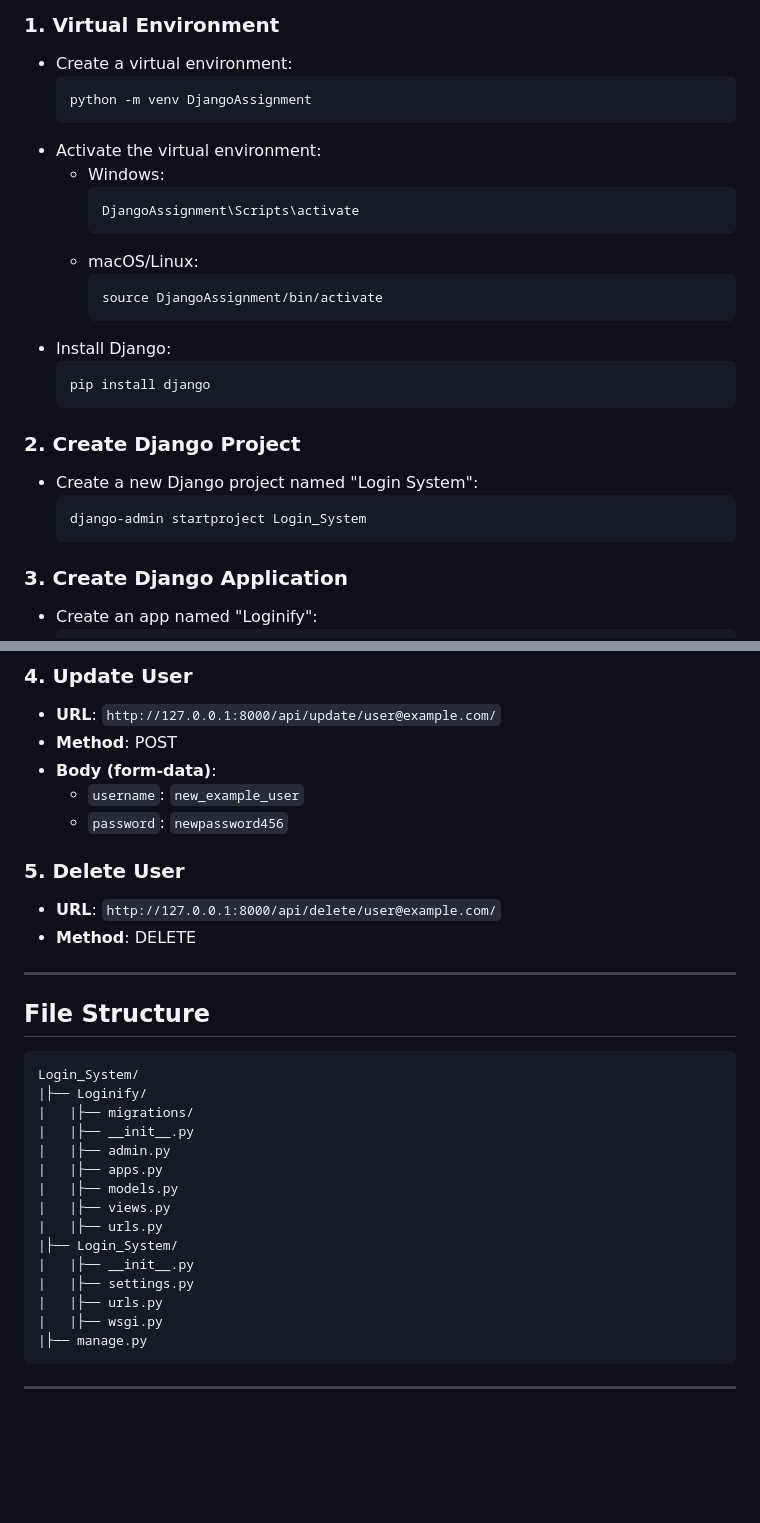
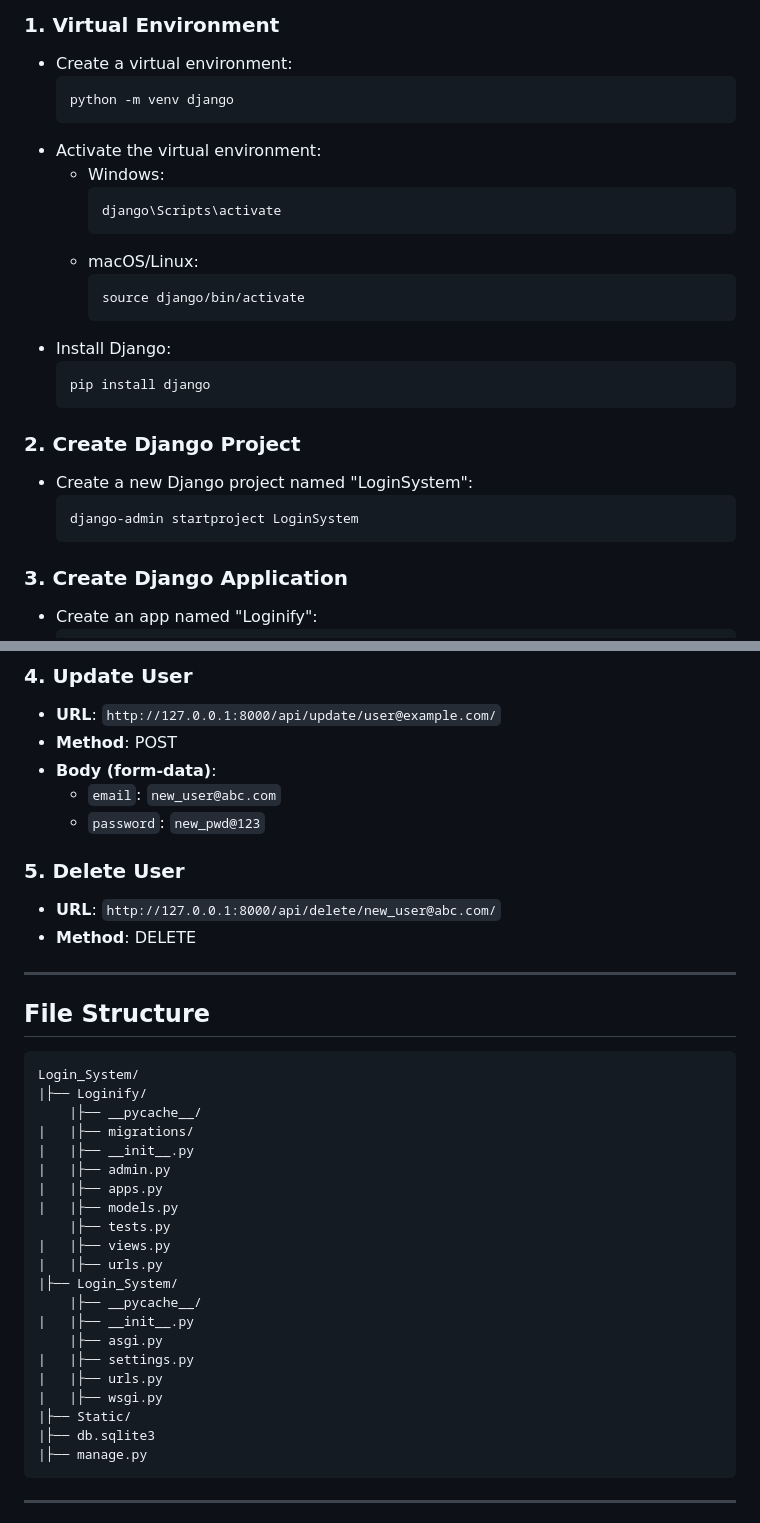
Before and after one commit to saura-t/django-project, a Markdown page: README.md, 2 parts joined by grey strips. GitHub-like rendering; blank space fills up the shorter version.

````diff
--- a/README.md
+++ b/README.md
@@ -12,16 +12,16 @@ This Django project implements a login system, "Loginify," that includes CRUD (C
 
 - Create a virtual environment:
   ```bash
-  python -m venv DjangoAssignment
+  python -m venv django
   ```
 - Activate the virtual environment:
   - Windows:
     ```bash
-    DjangoAssignment\Scripts\activate
+    django\Scripts\activate
     ```
   - macOS/Linux:
     ```bash
-    source DjangoAssignment/bin/activate
+    source django/bin/activate
     ```
 - Install Django:
   ```bash
@@ -30,9 +30,9 @@ This Django project implements a login system, "Loginify," that includes CRUD (C
 
 ### **2. Create Django Project**
 
-- Create a new Django project named "Login System":
+- Create a new Django project named "LoginSystem":
   ```bash
-  django-admin startproject Login_System
+  django-admin startproject LoginSystem
   ```
 
 ### **3. Create Django Application**
@@ -159,12 +161,12 @@ urlpatterns = [
 - **URL**: `http://127.0.0.1:8000/api/update/user@example.com/`
 - **Method**: POST
 - **Body (form-data)**:
-  - `username`: `new_example_user`
-  - `password`: `newpassword456`
+  - `email`: `new_user@abc.com`
+  - `password`: `new_pwd@123`
 
 ### **5. Delete User**
 
-- **URL**: `http://127.0.0.1:8000/api/delete/user@example.com/`
+- **URL**: `http://127.0.0.1:8000/api/delete/new_user@abc.com/`
 - **Method**: DELETE
 
 ---
@@ -174,18 +176,24 @@ urlpatterns = [
 ```
 Login_System/
 |├── Loginify/
+    |├── __pycache__/
 |   |├── migrations/
 |   |├── __init__.py
 |   |├── admin.py
 |   |├── apps.py
 |   |├── models.py
+    |├── tests.py
 |   |├── views.py
 |   |├── urls.py
 |├── Login_System/
+    |├── __pycache__/
 |   |├── __init__.py
+    |├── asgi.py
 |   |├── settings.py
 |   |├── urls.py
 |   |├── wsgi.py
+|├── Static/
+|├── db.sqlite3
 |├── manage.py
 ```
 
````
Also changed, not shown: other parts of README.md (+14 -12 lines).
